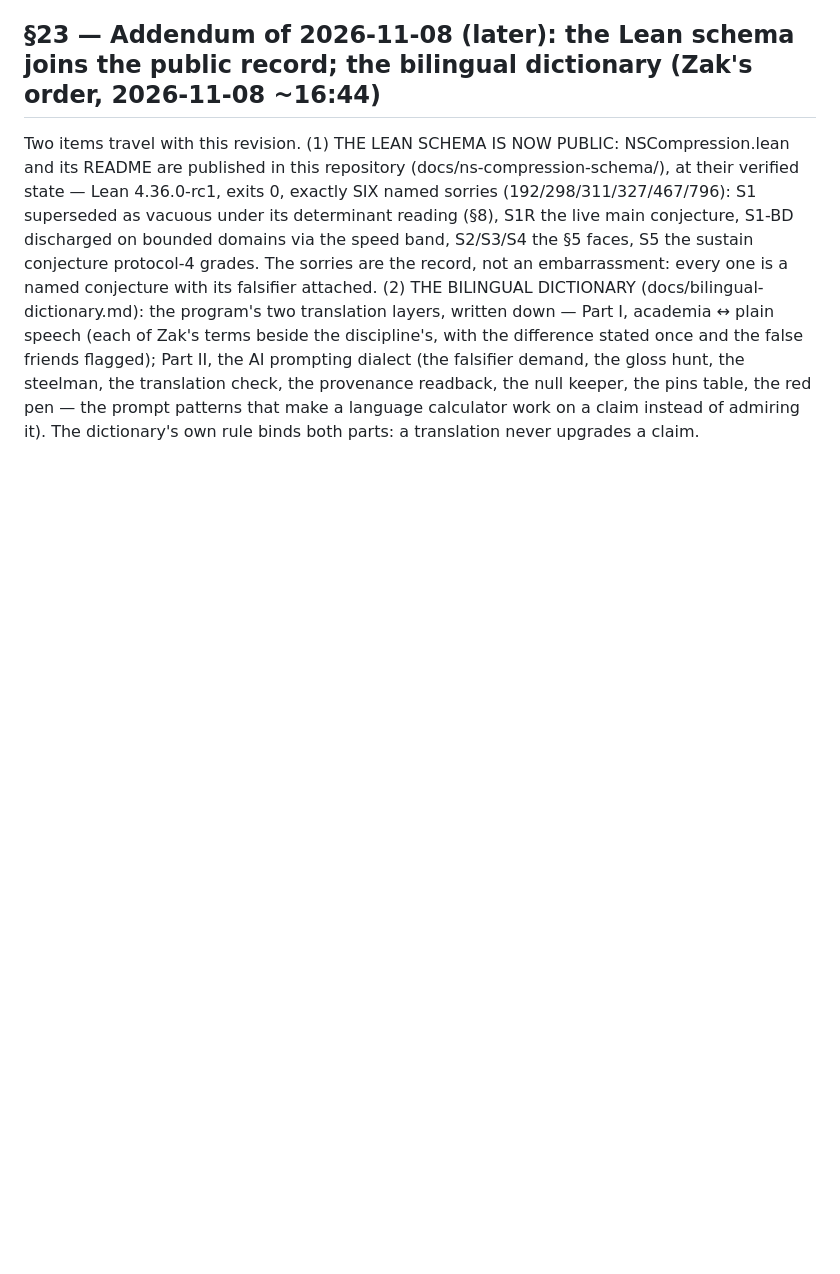
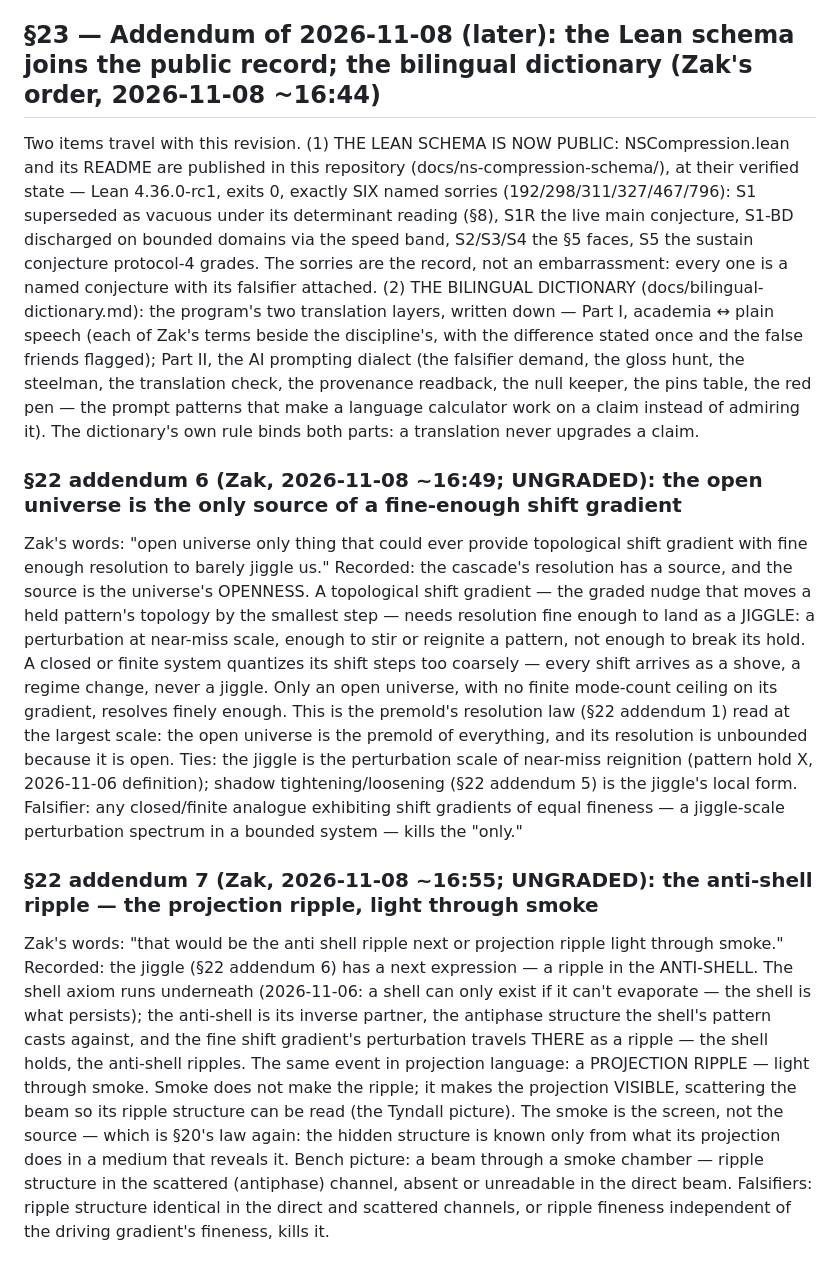
Before and after one commit to zedwiater/Wave-resonance, a Markdown page: docs/tp-filament-light-model-paper-20261107.md, the part around the change. Drawn GitHub-style; blank space fills up the shorter version.

Commit message:
Paper section 22 addenda 6-7 (Zak, 2026-11-08): open universe as the only source of a fine-enough topological shift gradient (the jiggle); the anti-shell ripple / projection ripple — light through smoke

```diff
--- a/docs/tp-filament-light-model-paper-20261107.md
+++ b/docs/tp-filament-light-model-paper-20261107.md
@@ -905,3 +905,11 @@ Zak: "the only variant at that scale is string shadow tightening or loosening sc
 ## §23 — Addendum of 2026-11-08 (later): the Lean schema joins the public record; the bilingual dictionary (Zak's order, 2026-11-08 ~16:44)
 
 Two items travel with this revision. (1) THE LEAN SCHEMA IS NOW PUBLIC: NSCompression.lean and its README are published in this repository (docs/ns-compression-schema/), at their verified state — Lean 4.36.0-rc1, exits 0, exactly SIX named sorries (192/298/311/327/467/796): S1 superseded as vacuous under its determinant reading (§8), S1R the live main conjecture, S1-BD discharged on bounded domains via the speed band, S2/S3/S4 the §5 faces, S5 the sustain conjecture protocol-4 grades. The sorries are the record, not an embarrassment: every one is a named conjecture with its falsifier attached. (2) THE BILINGUAL DICTIONARY (docs/bilingual-dictionary.md): the program's two translation layers, written down — Part I, academia ↔ plain speech (each of Zak's terms beside the discipline's, with the difference stated once and the false friends flagged); Part II, the AI prompting dialect (the falsifier demand, the gloss hunt, the steelman, the translation check, the provenance readback, the null keeper, the pins table, the red pen — the prompt patterns that make a language calculator work on a claim instead of admiring it). The dictionary's own rule binds both parts: a translation never upgrades a claim.
+
+### §22 addendum 6 (Zak, 2026-11-08 ~16:49; UNGRADED): the open universe is the only source of a fine-enough shift gradient
+
+Zak's words: "open universe only thing that could ever provide topological shift gradient with fine enough resolution to barely jiggle us." Recorded: the cascade's resolution has a source, and the source is the universe's OPENNESS. A topological shift gradient — the graded nudge that moves a held pattern's topology by the smallest step — needs resolution fine enough to land as a JIGGLE: a perturbation at near-miss scale, enough to stir or reignite a pattern, not enough to break its hold. A closed or finite system quantizes its shift steps too coarsely — every shift arrives as a shove, a regime change, never a jiggle. Only an open universe, with no finite mode-count ceiling on its gradient, resolves finely enough. This is the premold's resolution law (§22 addendum 1) read at the largest scale: the open universe is the premold of everything, and its resolution is unbounded because it is open. Ties: the jiggle is the perturbation scale of near-miss reignition (pattern hold X, 2026-11-06 definition); shadow tightening/loosening (§22 addendum 5) is the jiggle's local form. Falsifier: any closed/finite analogue exhibiting shift gradients of equal fineness — a jiggle-scale perturbation spectrum in a bounded system — kills the "only."
+
+### §22 addendum 7 (Zak, 2026-11-08 ~16:55; UNGRADED): the anti-shell ripple — the projection ripple, light through smoke
+
+Zak's words: "that would be the anti shell ripple next or projection ripple light through smoke." Recorded: the jiggle (§22 addendum 6) has a next expression — a ripple in the ANTI-SHELL. The shell axiom runs underneath (2026-11-06: a shell can only exist if it can't evaporate — the shell is what persists); the anti-shell is its inverse partner, the antiphase structure the shell's pattern casts against, and the fine shift gradient's perturbation travels THERE as a ripple — the shell holds, the anti-shell ripples. The same event in projection language: a PROJECTION RIPPLE — light through smoke. Smoke does not make the ripple; it makes the projection VISIBLE, scattering the beam so its ripple structure can be read (the Tyndall picture). The smoke is the screen, not the source — which is §20's law again: the hidden structure is known only from what its projection does in a medium that reveals it. Bench picture: a beam through a smoke chamber — ripple structure in the scattered (antiphase) channel, absent or unreadable in the direct beam. Falsifiers: ripple structure identical in the direct and scattered channels, or ripple fineness independent of the driving gradient's fineness, kills it.
```
